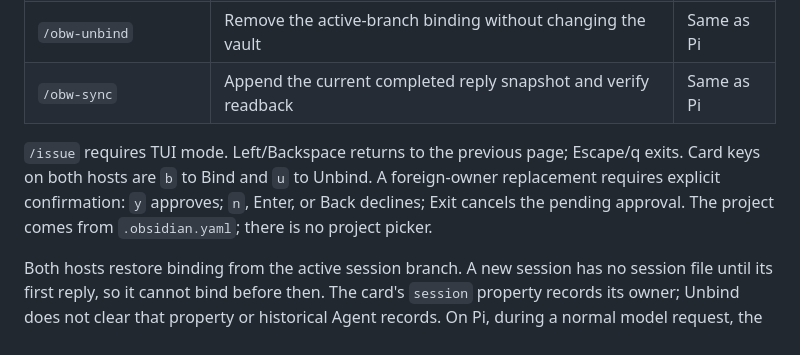
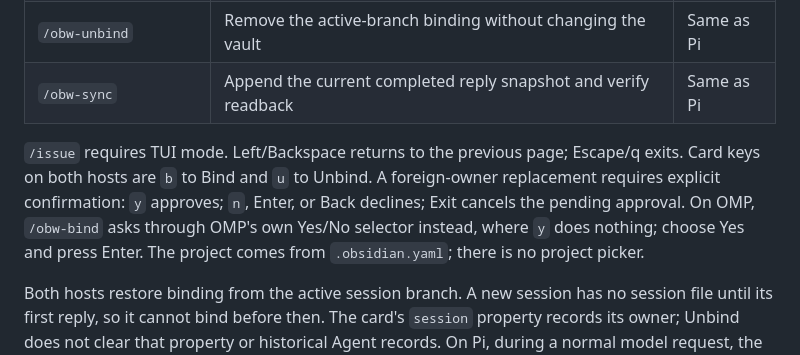
Before and after one commit to musingfox/omp-plugins, a Markdown page: obw/README.md, the part around the change. GitHub-like rendering.

```diff
--- a/obw/README.md
+++ b/obw/README.md
@@ -13,7 +13,7 @@ Project-scoped Obsidian tasks for pi and oh-my-pi (OMP). All vault I/O uses the
 | `/obw-unbind` | Remove the active-branch binding without changing the vault | Same as Pi |
 | `/obw-sync` | Append the current completed reply snapshot and verify readback | Same as Pi |
 
-`/issue` requires TUI mode. Left/Backspace returns to the previous page; Escape/q exits. Card keys on both hosts are `b` to Bind and `u` to Unbind. A foreign-owner replacement requires explicit confirmation: `y` approves; `n`, Enter, or Back declines; Exit cancels the pending approval. The project comes from `.obsidian.yaml`; there is no project picker.
+`/issue` requires TUI mode. Left/Backspace returns to the previous page; Escape/q exits. Card keys on both hosts are `b` to Bind and `u` to Unbind. A foreign-owner replacement requires explicit confirmation: `y` approves; `n`, Enter, or Back declines; Exit cancels the pending approval. On OMP, `/obw-bind` asks through OMP's own Yes/No selector instead, where `y` does nothing; choose Yes and press Enter. The project comes from `.obsidian.yaml`; there is no project picker.
 
 Both hosts restore binding from the active session branch. A new session has no session file until its first reply, so it cannot bind before then. The card's `session` property records its owner; Unbind does not clear that property or historical Agent records. On Pi, during a normal model request, the `context` observer records work start after the real user message is persisted. Failures before that boundary are not covered. Neither host automatically writes results or changes task status.
 
```
Also changed, not shown: docs/overhaul-plan.md (+4 -3 lines), obw/docs/dual-host-plan.md (+16 -6 lines).
